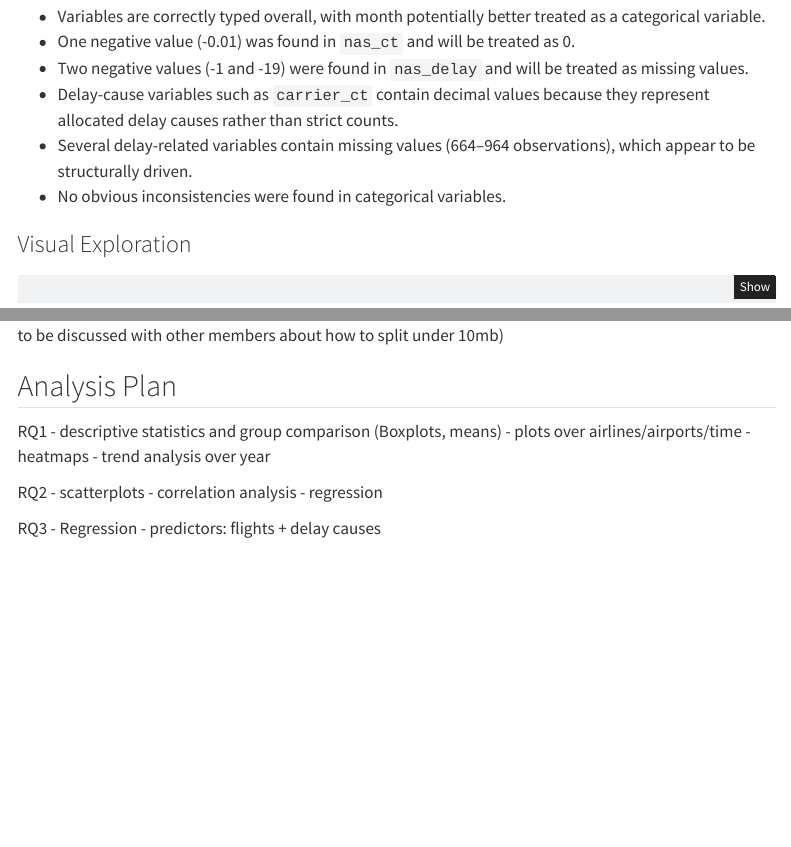
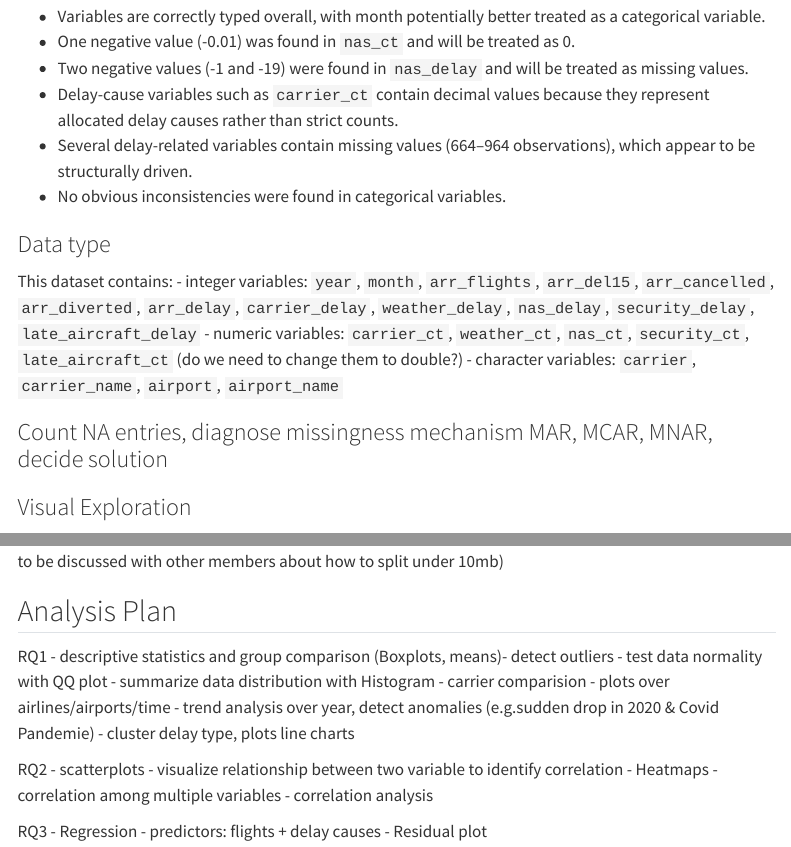
Before and after one commit to mrp8e/statprog2-project, a Quarto document (proposal.qmd): the page in a window 1100 px wide, from 1530 px down, and a second part further down, joined at a grey line. Rendered offline with R 4.5, knitr and Pandoc in place of Quarto, with nearby package versions; some code elsewhere in the file could not run offline; menus at the side of the page are left out.

Commit message:
Update analysis plan and data type check

````diff
--- a/proposal.qmd
+++ b/proposal.qmd
@@ -91,6 +91,15 @@ Due to the large size of the dataset, a random sample of 55,000 observations was
 - No obvious inconsistencies were found in categorical variables.
 
 
+### Data type
+This dataset contains:
+- integer variables: `year`, `month`, `arr_flights`, `arr_del15`, `arr_cancelled`, `arr_diverted`, `arr_delay`, `carrier_delay`, `weather_delay`, `nas_delay`, `security_delay`, `late_aircraft_delay`
+- numeric variables: `carrier_ct`, `weather_ct`, `nas_ct`, `security_ct`, `late_aircraft_ct` (do we need to change them to double?)
+- character variables: `carrier`, `carrier_name`, `airport`, `airport_name`
+
+### Count NA entries, diagnose missingness mechanism MAR, MCAR, MNAR, decide solution
+
+
 ### Visual Exploration
 ```{r}
 library(ggplot2)
@@ -162,19 +171,23 @@ Trend analysis, delay rate over year, (dataset is not unified with other members
 ## Analysis Plan
 
 RQ1
-- descriptive statistics and group comparison (Boxplots, means)
+- descriptive statistics and group comparison (Boxplots, means)- detect outliers
+- test data normality with QQ plot
+- summarize data distribution with Histogram
+- carrier comparision
 - plots over airlines/airports/time
-- heatmaps
-- trend analysis over year
+- trend analysis over year, detect anomalies (e.g.sudden drop in 2020 & Covid Pandemie)
+- cluster delay type, plots line charts
 
 RQ2
-- scatterplots
+- scatterplots - visualize relationship between two variable to identify correlation
+- Heatmaps - correlation among multiple variables
 - correlation analysis
-- regression
 
 RQ3
 - Regression
 - predictors: flights + delay causes
+- Residual plot
 
 
 <!-- Outline the methods you plan to use to answer your research questions. -->
````
